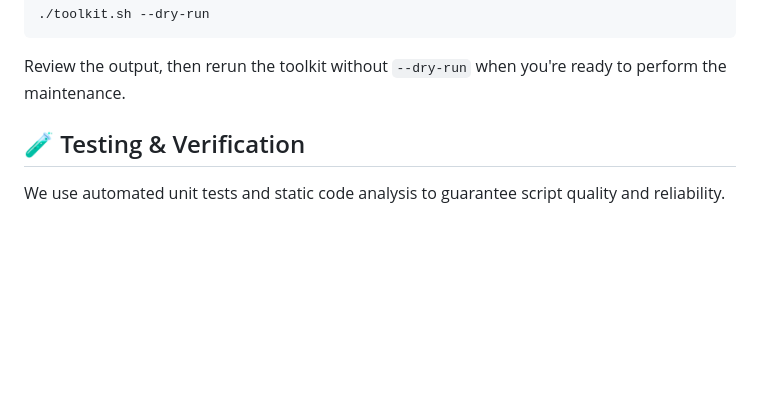
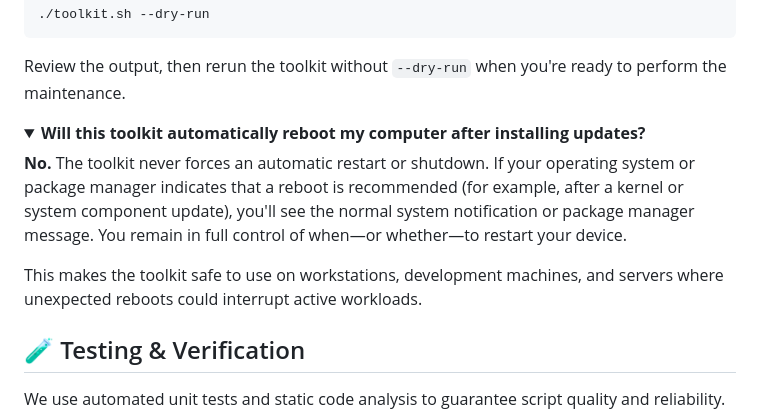
Before and after one commit to nilesh-gore/system-update-toolkit, a Markdown page: README.md, the part around the change. GitHub-like rendering; folded sections open; blank space fills up the shorter version.

Commit message:
Clarify toolkit's reboot behavior in README
Added details about the toolkit's behavior regarding automatic reboots.

```diff
--- a/README.md
+++ b/README.md
@@ -500,6 +500,14 @@ Review the output, then rerun the toolkit without `--dry-run` when you're ready
 
 </details>
 
+<details>
+<summary><b>Will this toolkit automatically reboot my computer after installing updates?</b></summary>
+
+**No.** The toolkit never forces an automatic restart or shutdown. If your operating system or package manager indicates that a reboot is recommended (for example, after a kernel or system component update), you'll see the normal system notification or package manager message. You remain in full control of when—or whether—to restart your device.
+
+This makes the toolkit safe to use on workstations, development machines, and servers where unexpected reboots could interrupt active workloads.
+</details>
+
 ## 🧪 Testing & Verification
 
 We use automated unit tests and static code analysis to guarantee script quality and reliability.
```
